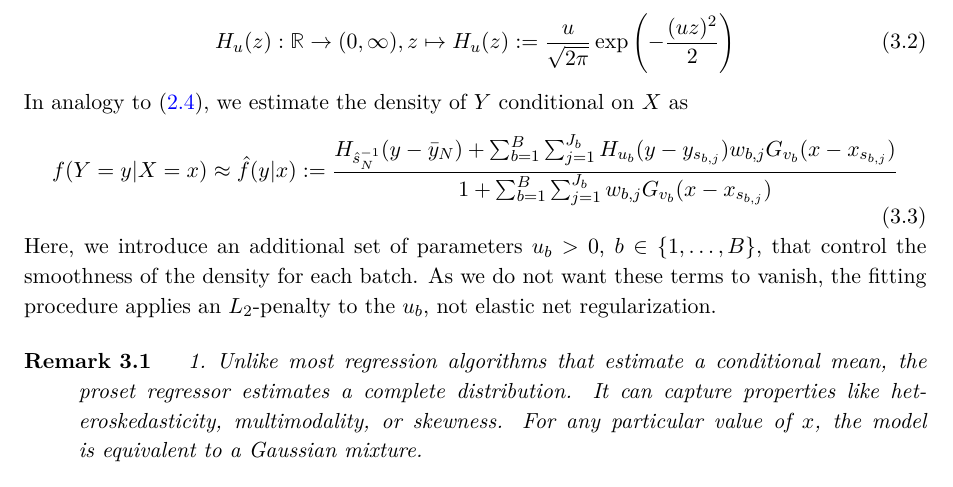
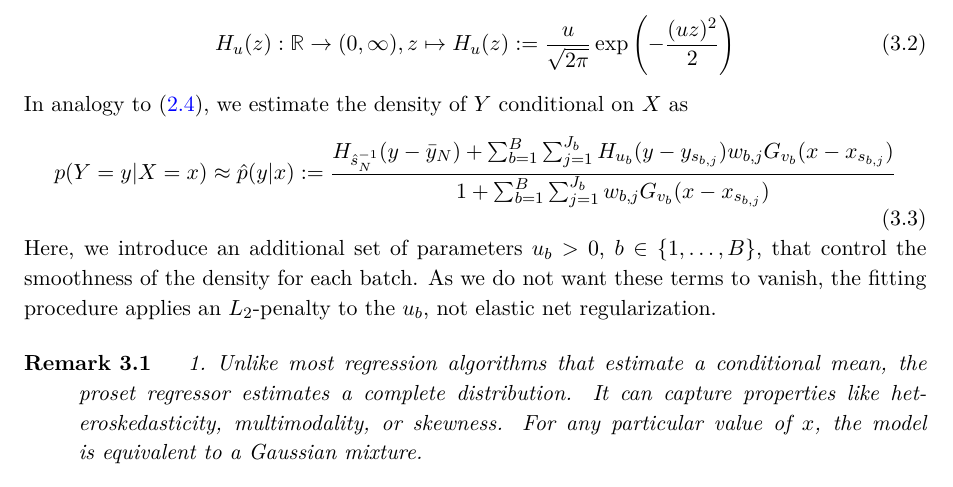
Before and after one commit to NRuf77/proset, a LaTeX thesis (doc/proset.tex, which reads doc/regressor.tex): part of page 66 of 94, cut so that both start at the same text. Compiled offline with pdfLaTeX.

Commit message:
Density for regressor is named 'p' not 'f', the latter is used for the negative log-likelihood for consistency.

```diff
--- a/doc/regressor.tex
+++ b/doc/regressor.tex
@@ -27,7 +27,7 @@ H_u(z):\R\rightarrow(0,\infty),z\mapsto H_u(z):=\frac{u}{\sqrt{2\pi}}\exp\left(-
 In analogy to (\ref{eq_pkx}), we estimate the density of $Y$ conditional on $X$ as
 %
 \begin{equation}
-f(Y=y|X=x)\approx\hat{f}(y|x):=
+p(Y=y|X=x)\approx\hat{p}(y|x):=
 \frac{H_{\hat{s}^{-1}_N}(y-\bar{y}_N)+\sum_{b=1}^B\sum_{j=1}^{J_b}H_{u_b}(y-y_{s_{b,j}})w_{b,j}G_{v_b}(x-x_{s_{b,j}})}
 {1+\sum_{b=1}^B\sum_{j=1}^{J_b}w_{b,j}G_{v_b}(x-x_{s_{b,j}})}
 \label{eq_fyx}
```
